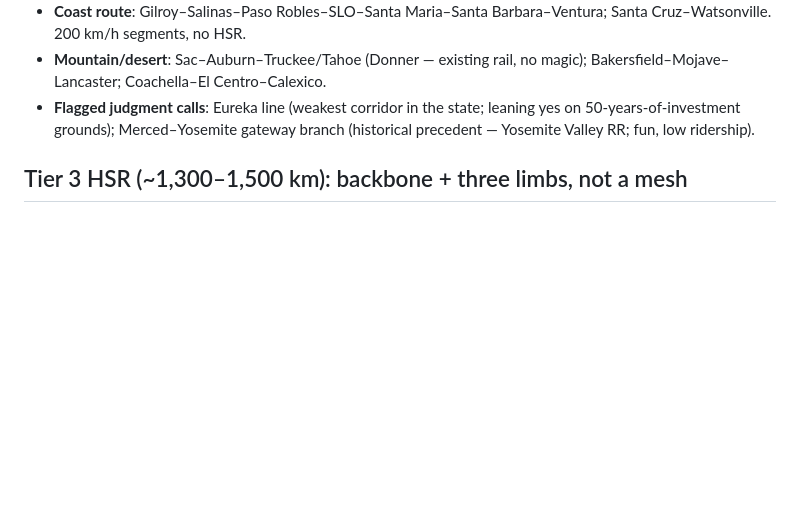
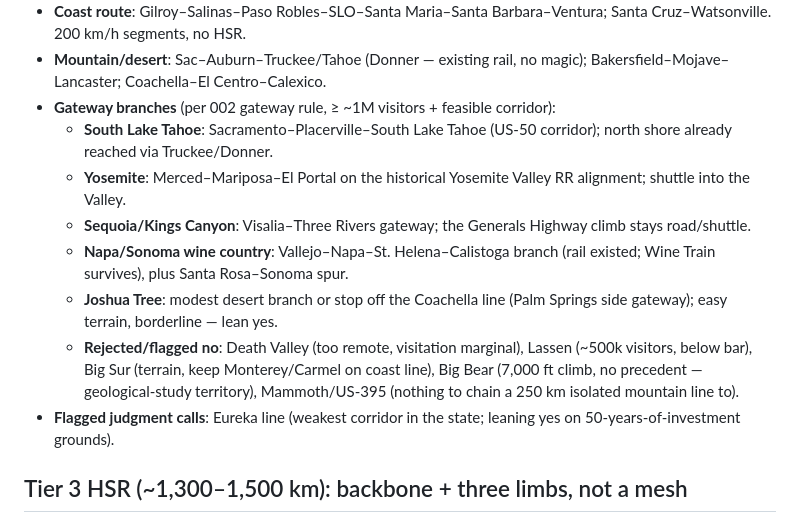
Before and after one commit to kpthill/transit-fantasy, a Markdown page: notes/003-network-sketch.md, the part around the change. Drawn GitHub-style; blank space fills up the shorter version.

Commit message:
Add gateway rule for out-of-city attractions; enumerate gateway branches in sketch
Co-Authored-By: Claude Fable 5 <noreply@anthropic.com>
Claude-Session: https://claude.ai/code/session_018FCiZ4awubhzQt1XzrRYFg

```diff
--- a/notes/003-network-sketch.md
+++ b/notes/003-network-sketch.md
@@ -46,9 +46,25 @@ beaches, fairgrounds, convention centers.
   Barbara–Ventura; Santa Cruz–Watsonville. 200 km/h segments, no HSR.
 - **Mountain/desert**: Sac–Auburn–Truckee/Tahoe (Donner — existing rail,
   no magic); Bakersfield–Mojave–Lancaster; Coachella–El Centro–Calexico.
+- **Gateway branches** (per 002 gateway rule, ≥ ~1M visitors + feasible
+  corridor):
+  - **South Lake Tahoe**: Sacramento–Placerville–South Lake Tahoe (US-50
+    corridor); north shore already reached via Truckee/Donner.
+  - **Yosemite**: Merced–Mariposa–El Portal on the historical Yosemite
+    Valley RR alignment; shuttle into the Valley.
+  - **Sequoia/Kings Canyon**: Visalia–Three Rivers gateway; the Generals
+    Highway climb stays road/shuttle.
+  - **Napa/Sonoma wine country**: Vallejo–Napa–St. Helena–Calistoga branch
+    (rail existed; Wine Train survives), plus Santa Rosa–Sonoma spur.
+  - **Joshua Tree**: modest desert branch or stop off the Coachella line
+    (Palm Springs side gateway); easy terrain, borderline — lean yes.
+  - **Rejected/flagged no**: Death Valley (too remote, visitation
+    marginal), Lassen (~500k visitors, below bar), Big Sur (terrain,
+    keep Monterey/Carmel on coast line), Big Bear (7,000 ft climb, no
+    precedent — geological-study territory), Mammoth/US-395 (nothing to
+    chain a 250 km isolated mountain line to).
 - **Flagged judgment calls**: Eureka line (weakest corridor in the state;
-  leaning yes on 50-years-of-investment grounds); Merced–Yosemite gateway
-  branch (historical precedent — Yosemite Valley RR; fun, low ridership).
+  leaning yes on 50-years-of-investment grounds).
 
 ## Tier 3 HSR (~1,300–1,500 km): backbone + three limbs, not a mesh
 
```
Also changed, not shown: notes/002-network-guidelines.md (+12 -0 lines).
